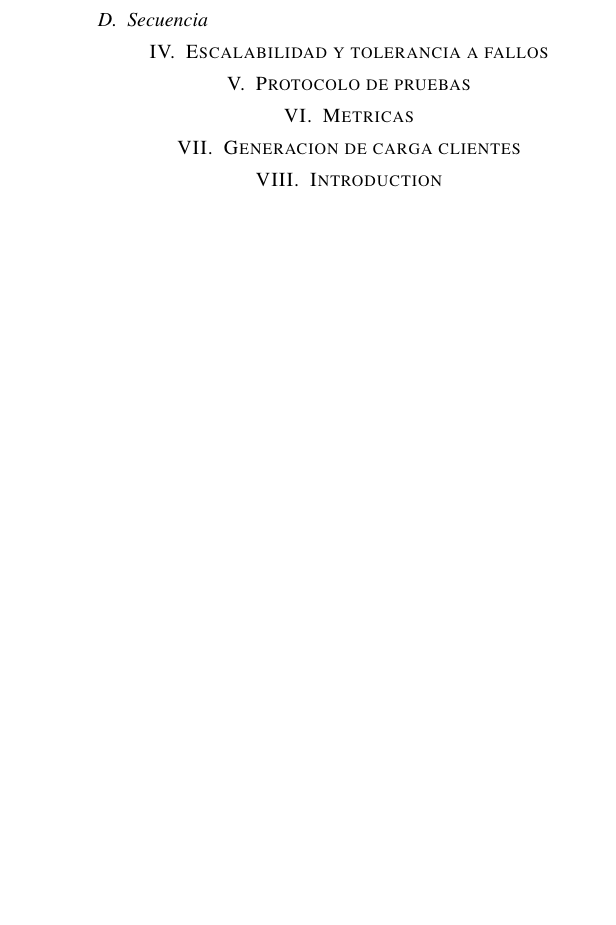
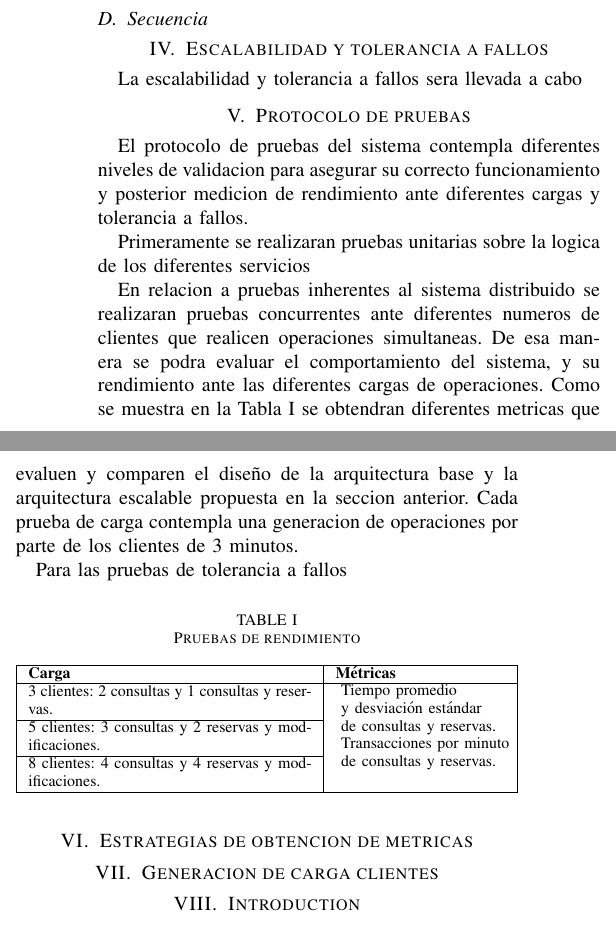
Before and after one commit to lorenzoramirez-lrc/ticket-reservation-system, a LaTeX paper (docs/report/report.tex): part of one column of page 2 of 2 before the commit and two parts of the columns of page 2 of 3 after it, the two joined at a grey line, cut so that both start at the same text, the shorter picture padded with empty space. Compiled offline with pdfLaTeX; a missing font is replaced by an installed copy or a similar font; a LaTeX package or settings file that is missing is left out.

Commit message:
Docs: Testing Metrics

```diff
--- a/docs/report/report.tex
+++ b/docs/report/report.tex
@@ -2,6 +2,7 @@
 \usepackage{cite}
 \usepackage{amsmath,amssymb,amsfonts}
 \usepackage{graphicx}
+\usepackage{multirow}
 \graphicspath{{figures/}}
 \usepackage{textcomp}
 \usepackage{xcolor}
@@ -114,9 +115,64 @@ y división de tareas considerando las modificaciones a futuro para la escalabil
 
 \section{Escalabilidad y tolerancia a fallos}
 
+La escalabilidad y tolerancia a fallos sera llevada a cabo
+
+
+
 \section{Protocolo de pruebas}
 
-\section{Metricas}
+El protocolo de pruebas del sistema contempla diferentes niveles de validacion para asegurar su correcto
+funcionamiento y posterior medicion de rendimiento ante diferentes cargas y tolerancia a fallos.
+
+Primeramente se realizaran pruebas unitarias sobre la logica de los diferentes servicios
+
+
+
+
+En relacion a pruebas inherentes al sistema distribuido se realizaran pruebas concurrentes ante diferentes numeros de clientes
+que realicen operaciones simultaneas. De esa manera se podra evaluar el comportamiento del sistema, y su
+rendimiento ante las diferentes cargas de operaciones. Como se muestra en la Tabla \ref{tab:pruebas_rendimiento} se
+obtendran diferentes metricas que evaluen y comparen el diseño de la arquitectura base y la arquitectura escalable
+propuesta en la seccion anterior. Cada prueba de carga contempla una generacion de operaciones por parte de los clientes
+de 3 minutos.
+
+Para las pruebas de tolerancia a fallos
+
+\begin{table}[htbp]
+\caption{Pruebas de rendimiento}
+\centering
+\begin{tabular}{|p{5cm}|p{3.0cm}|}
+\hline
+\textbf{Carga} & \textbf{Métricas} \\ \hline
+
+3 clientes: 2 consultas y 1 consultas y reservas.
+&
+\multirow{3}{*}{
+\parbox{5cm}{
+Tiempo promedio \\
+y desviación estándar \\
+de consultas y reservas. \\
+Transacciones por minuto \\
+de consultas y reservas.
+}
+}
+\\ \cline{1-1}
+
+5 clientes: 3 consultas y 2 reservas y modificaciones.
+&
+\\ \cline{1-1}
+
+8 clientes: 4 consultas y 4 reservas y modificaciones.
+&
+\\ \hline
+
+\end{tabular}
+\label{tab:pruebas_rendimiento}
+\end{table}
+
+
+
+\section{Estrategias de obtencion de metricas}
 
 \section{Generacion de carga clientes}
 
```
